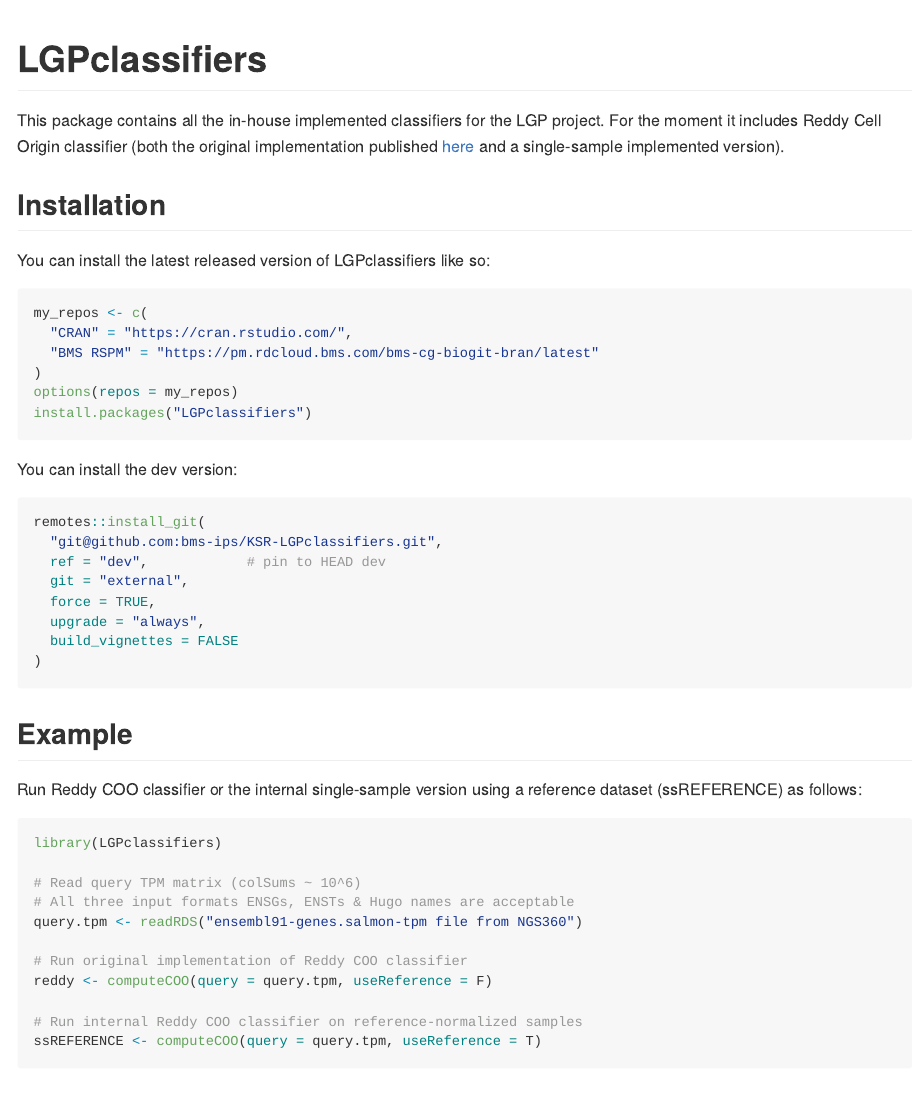
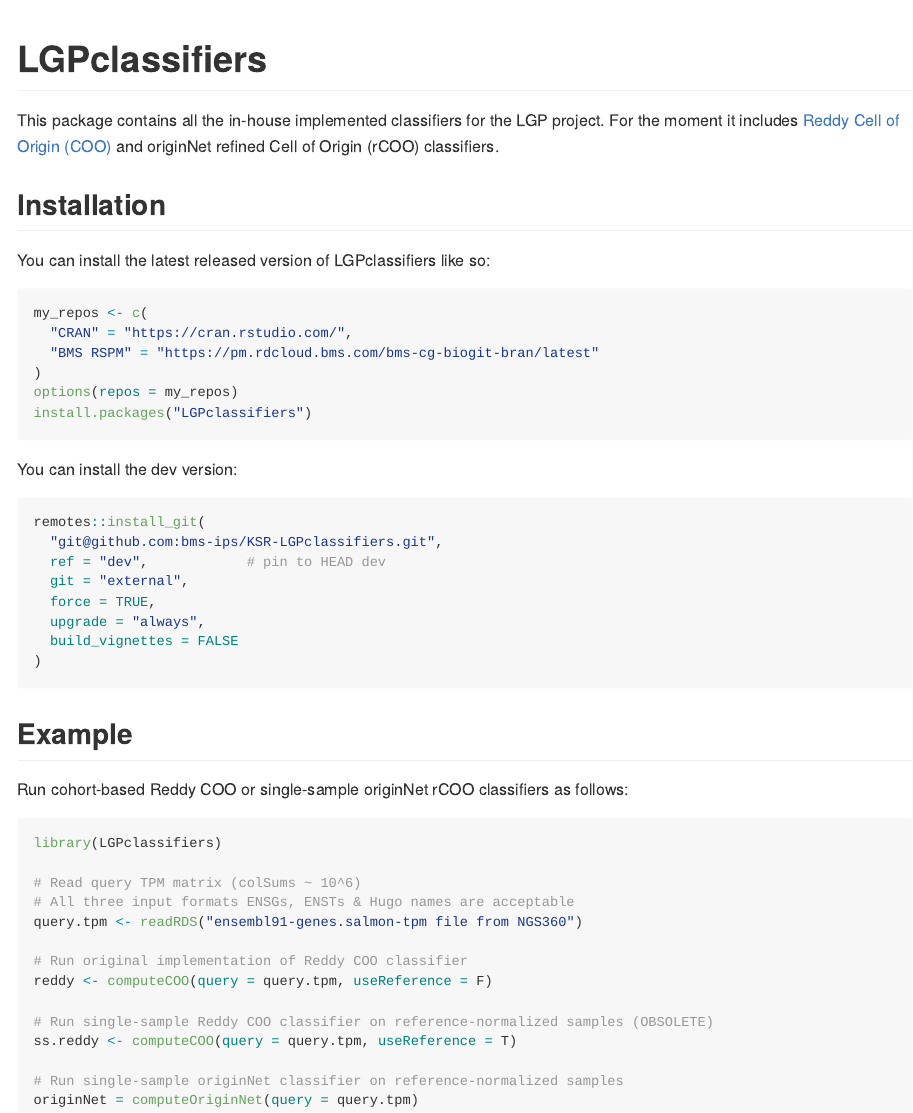
Before and after one commit to kyriakopou/LGPclassifiers, an R Markdown document (README.Rmd): the page in a window 1100 px wide, from its top. The pictures show the output file README.md that the author committed with the source, drawn offline in the style of GitHub.

Commit message:
improved README for originNet

````diff
--- a/README.Rmd
+++ b/README.Rmd
@@ -19,8 +19,7 @@
 <!-- badges: end -->
 
 This package contains all the in-house implemented classifiers for the LGP project.
-For the moment it includes Reddy Cell Origin classifier
-(both the original implementation published [here](https://www.ncbi.nlm.nih.gov/pmc/articles/PMC5659841/) and a single-sample implemented version).
+For the moment it includes [Reddy Cell of Origin (COO)](https://www.ncbi.nlm.nih.gov/pmc/articles/PMC5659841/) and originNet refined Cell of Origin (rCOO) classifiers.
 
 ## Installation
 
@@ -50,7 +49,7 @@
 
 ## Example
 
-Run Reddy COO classifier or the internal single-sample version using a reference dataset (ssREFERENCE) as follows:
+Run cohort-based Reddy COO or single-sample originNet rCOO classifiers as follows:
 
 ```{r example, eval=FALSE}
 library(LGPclassifiers)
@@ -62,7 +61,9 @@
 # Run original implementation of Reddy COO classifier
 reddy <- computeCOO(query = query.tpm, useReference = F)
 
-# Run internal Reddy COO classifier on reference-normalized samples
-ssREFERENCE <- computeCOO(query = query.tpm, useReference = T)
+# Run single-sample Reddy COO classifier on reference-normalized samples (OBSOLETE)
+ss.reddy <- computeCOO(query = query.tpm, useReference = T)
 
+# Run single-sample originNet classifier on reference-normalized samples
+originNet = computeOriginNet(query = query.tpm)
 ```
````
Also changed, not shown: README.md.
